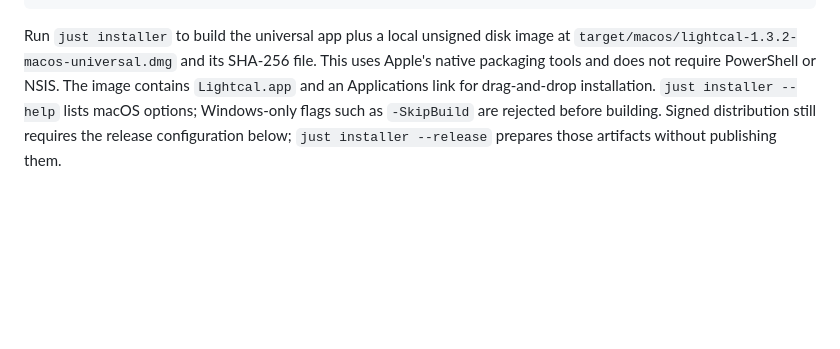
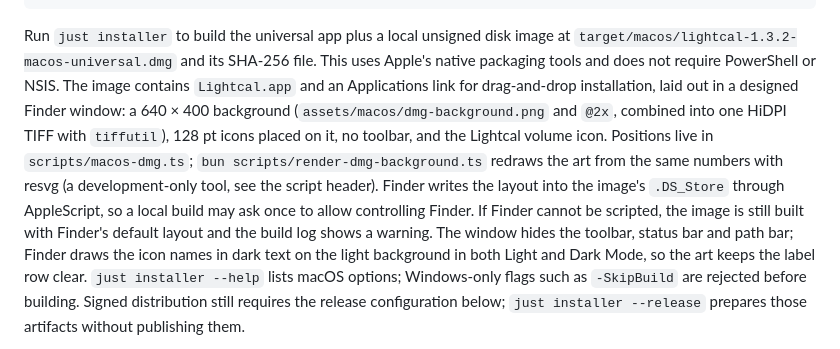
Before and after one commit to andmetoo/lightcal, a Markdown page: docs/macos.md, the part around the change. Rendered like a GitHub page; blank space fills up the shorter version.

```diff
--- a/docs/macos.md
+++ b/docs/macos.md
@@ -26,7 +26,18 @@ bun scripts/package-macos.ts
 Run `just installer` to build the universal app plus a local unsigned disk image
 at `target/macos/lightcal-1.3.2-macos-universal.dmg` and its SHA-256 file. This uses
 Apple's native packaging tools and does not require PowerShell or NSIS. The image
-contains `Lightcal.app` and an Applications link for drag-and-drop installation.
+contains `Lightcal.app` and an Applications link for drag-and-drop installation,
+laid out in a designed Finder window: a 640 × 400 background
+(`assets/macos/dmg-background.png` and `@2x`, combined into one HiDPI TIFF with
+`tiffutil`), 128 pt icons placed on it, no toolbar, and the Lightcal volume icon.
+Positions live in `scripts/macos-dmg.ts`; `bun scripts/render-dmg-background.ts`
+redraws the art from the same numbers with resvg (a development-only tool, see the
+script header). Finder writes the layout into the image's `.DS_Store` through
+AppleScript, so a local build may ask once to allow controlling Finder. If Finder
+cannot be scripted, the image is still built with Finder's default layout and the
+build log shows a warning. The window hides the toolbar, status bar and path bar;
+Finder draws the icon names in dark text on the light background in both Light and
+Dark Mode, so the art keeps the label row clear.
 `just installer --help` lists macOS options; Windows-only flags such as
 `-SkipBuild` are rejected before building. Signed distribution still requires the
 release configuration below; `just installer --release` prepares those artifacts
```
Also changed, not shown: README.md (+25 -14 lines), assets/macos/dmg-background.png (added), assets/macos/dmg-background@2x.png (added), 7 other files.
